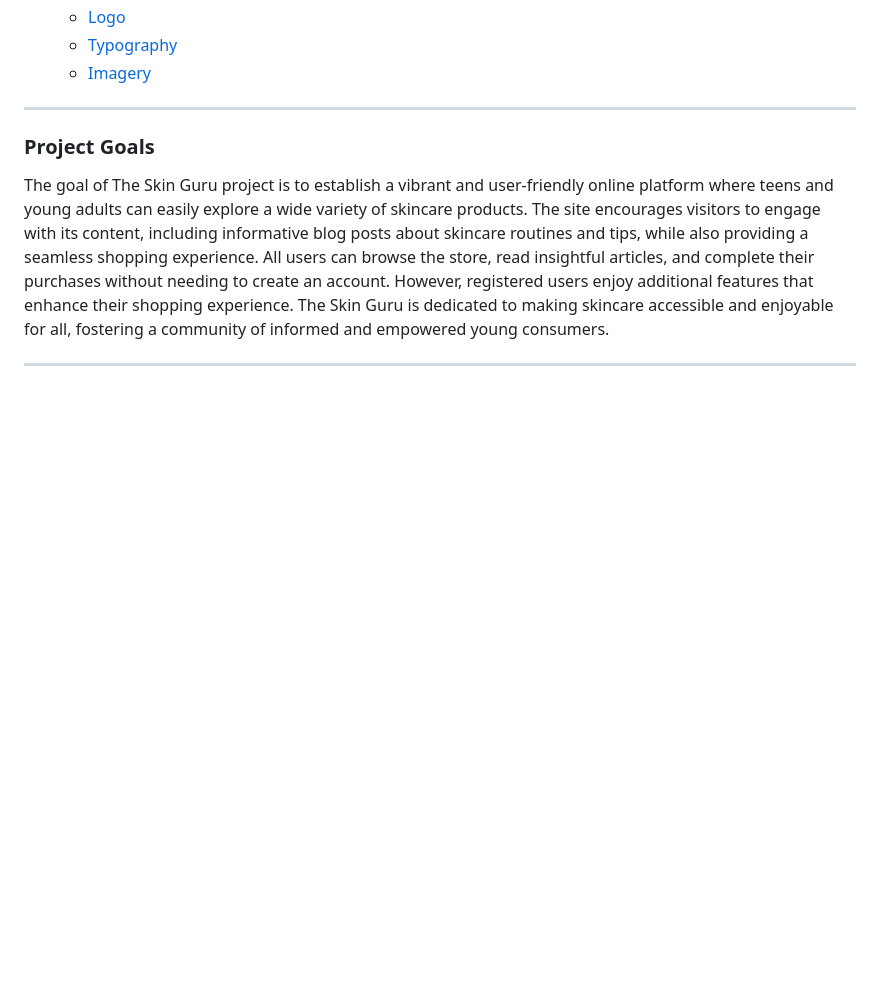
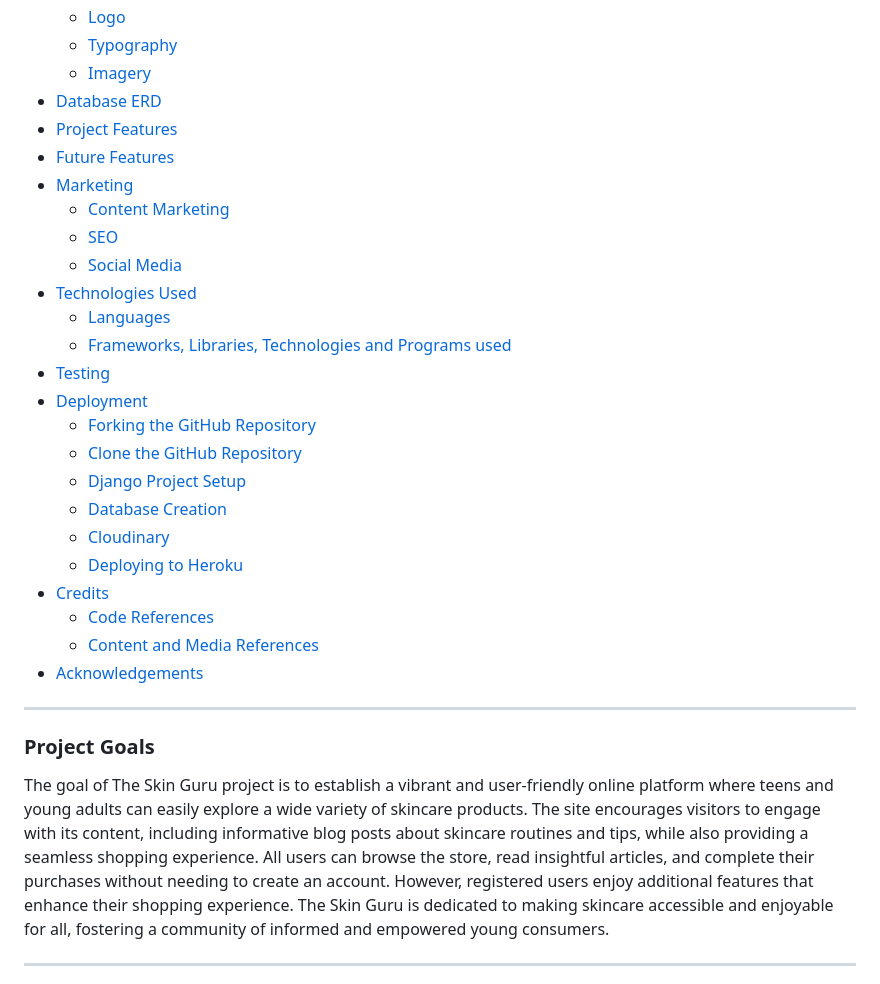
Before and after one commit to abigail-ryan/the-skin-guru, a Markdown page: README.md, the part around one of its changes. Rendered like a GitHub page; blank space fills up the shorter version.

Commit message:
Update tabel of contents of README

```diff
--- a/README.md
+++ b/README.md
@@ -30,6 +30,28 @@ ____
   * [Logo](#logo)
   * [Typography](#typography)
   * [Imagery](#imagery)
+* [Database ERD](#database-erd)
+* [Project Features](#project-features)
+* [Future Features](#future-features)
+* [Marketing](#marketing)
+	* [Content Marketing](#content-marketing)
+  * [SEO](#seo)
+  * [Social Media](#social-media)
+* [Technologies Used](#technologies-used)
+  * [Languages](#languages)
+  * [Frameworks, Libraries, Technologies and Programs used](#frameworks-libraries-technologies-and-programs-used)
+* [Testing](#testing)
+* [Deployment](#deployment)
+  * [Forking the GitHub Repository](#forking-the-github-repository)
+  * [Clone the GitHub Repository](#clone-the-github-repository)
+  * [Django Project Setup](#django-project-setup)
+  * [Database Creation](#database-creation)
+  * [Cloudinary](#cloudinary)
+  * [Deploying to Heroku](#Deploying-to-heroku)
+* [Credits](#credits)
+  * [Code References](#code-references)
+  * [Content and Media References](#content-and-media-references)
+* [Acknowledgements](#acknowledgements)
 
 
 ____
```
Also changed, not shown: other parts of README.md (+71 -0 lines).
